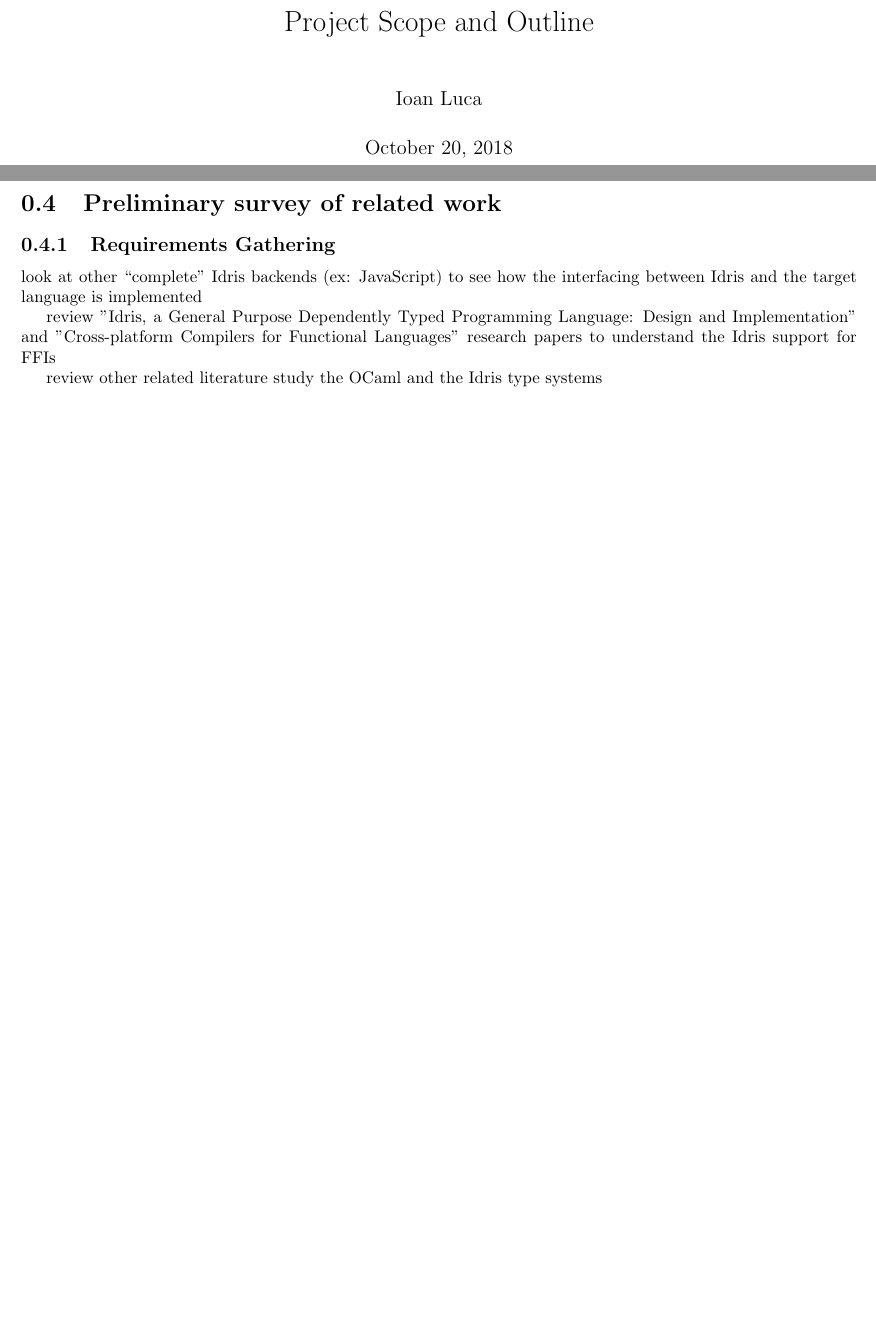
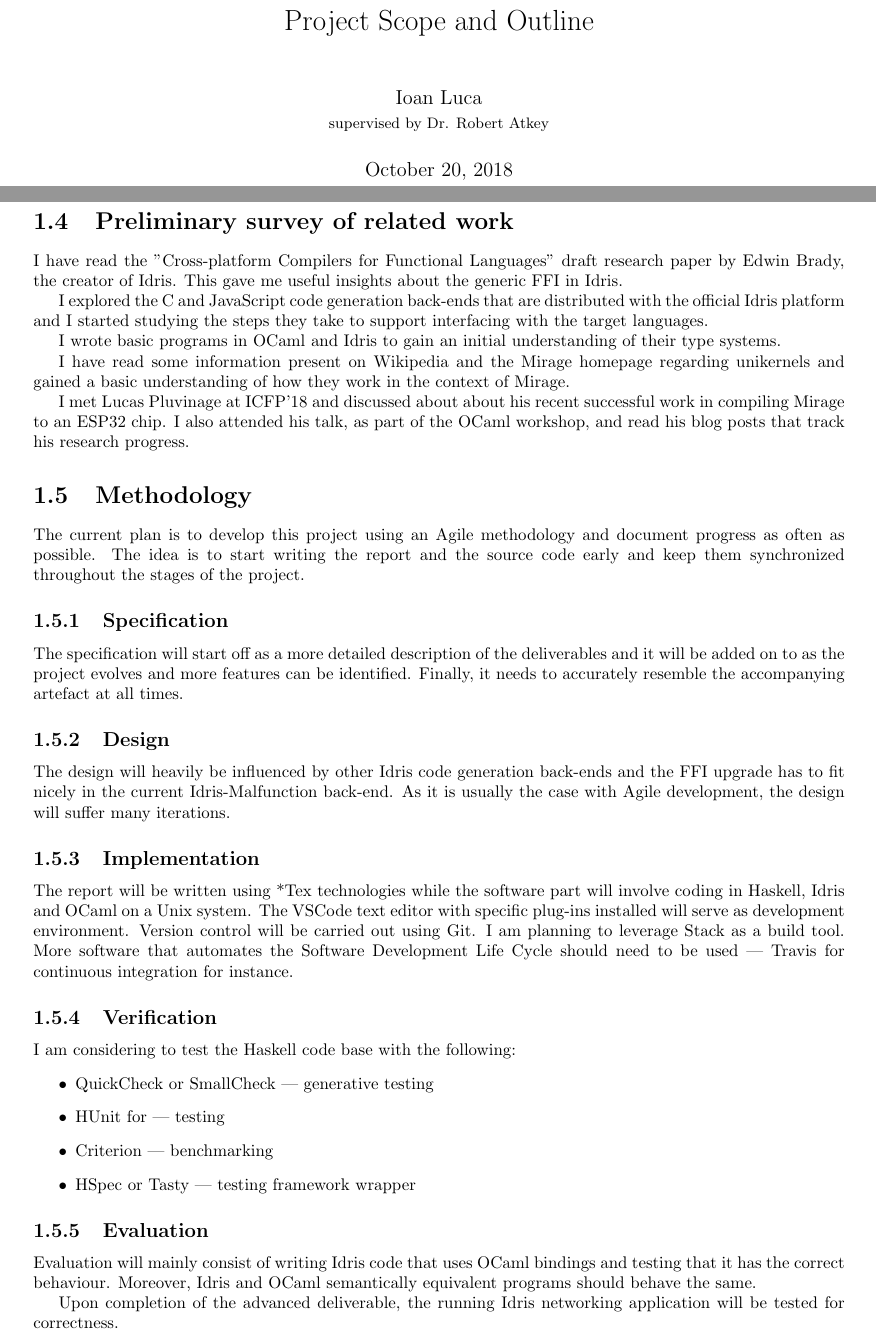
Before and after one commit to ioanluca/real-world-idris, a LaTeX thesis (main.tex): two parts of pages 1 and 3 of 4 before the commit and two parts of pages 1 and 5 of 6 after it, joined at a grey line, cut so that both start at the same text, the shorter picture padded with empty space. Compiled offline with pdfLaTeX.

Commit message:
Add methodology and Marking Scheme

```diff
--- a/main.tex
+++ b/main.tex
@@ -2,13 +2,13 @@
 
 \usepackage[utf8]{inputenc} % TODO
 % \usepackage{indentfirst} % FIXME matter of taste
-\usepackage[margin=0.7in]{geometry}
+\usepackage[margin=0.8in]{geometry} % fixme
 
 \begin{document}
 
 
 \title{Real World Idris \\ Project Scope and Outline}
-\author{Ioan Luca}
+\author{Ioan Luca \\ \small supervised by Dr. Robert Atkey} % fixme
 \date{\today}
 \maketitle
 
@@ -226,28 +224,70 @@ deploy it to a chip (ESP32) or cloud (Amazon Web Services):
 
 
 \section{Preliminary survey of related work}
+I have read the ''Cross-platform Compilers for Functional Languages'' draft
+research paper by Edwin Brady, the creator of Idris.
+This gave me useful insights about the generic FFI in Idris.
 
-\subsection{Requirements Gathering}
-look at other “complete” Idris backends (ex: JavaScript) to see how the
-interfacing between Idris
-and the target language is implemented
+I explored the C and JavaScript code generation back-ends that are distributed
+with the official Idris platform and I started studying the steps they take to
+support interfacing with the target languages.
 
-review ''Idris, a General Purpose Dependently Typed Programming Language:
-Design and Implementation''
-and ''Cross-platform Compilers for Functional Languages'' research papers to
-understand the Idris
-support for FFIs
+I wrote basic programs in OCaml and Idris to gain an initial understanding of
+their type systems.
 
-review other related literature
-study the OCaml and the Idris type systems
+I have read some information present on Wikipedia and the Mirage homepage
+regarding unikernels and gained a basic understanding of how they
+work in the context of Mirage.
 
+I met Lucas Pluvinage at ICFP'18 and discussed about about his recent
+successful work in compiling Mirage to an ESP32 chip.
+I also attended his talk, as part of the OCaml workshop, and read
+his blog posts that track his research progress.
 
 
 \section{Methodology}
+The current plan is to develop this project using an Agile
+methodology and document progress as often as possible.
+The idea is to start writing the report and the source code early and keep
+them synchronized throughout the stages of the project.
 
+\subsection{Specification}
+The specification will start off as a more detailed description of the
+deliverables and it will be added on to as the project evolves and more
+features can be identified.
+Finally, it needs to accurately resemble the accompanying artefact at all times.
+\subsection{Design}
+The design will heavily be influenced by other Idris code generation back-ends
+and the FFI upgrade has to fit nicely in the current Idris-Malfunction back-end.
+As it is usually the case with Agile development, the design will suffer many
+iterations.
+\subsection{Implementation}
+The report will be written using *Tex technologies while the software part will
+involve coding in Haskell, Idris and OCaml on a Unix system.
+The VSCode text editor with specific plug-ins installed will serve as
+development environment.
+Version control will be carried out using Git.
+I am planning to leverage Stack as a build tool.
+More software that automates the Software Development Life Cycle
+should need to be used --- Travis for continuous integration for instance.
 
+\subsection{Verification}
+I am considering to test the Haskell code base with the following:
+\begin{itemize}
+	\item QuickCheck or SmallCheck --- generative testing
+	\item HUnit for --- testing
+	\item Criterion --- benchmarking
+	\item HSpec or Tasty --- testing framework wrapper
+\end{itemize}
 
-\section{Evaluation}
+\subsection{Evaluation}
+Evaluation will mainly consist of writing Idris code that uses OCaml bindings
+and testing that it has the correct behaviour.
+Moreover, Idris and OCaml semantically equivalent programs should behave
+the same.
+
+Upon completion of the advanced deliverable, the running Idris networking
+application will be tested for correctness.
 
 
 
```
Also changed, not shown: main.tex (33 more changed lines).
